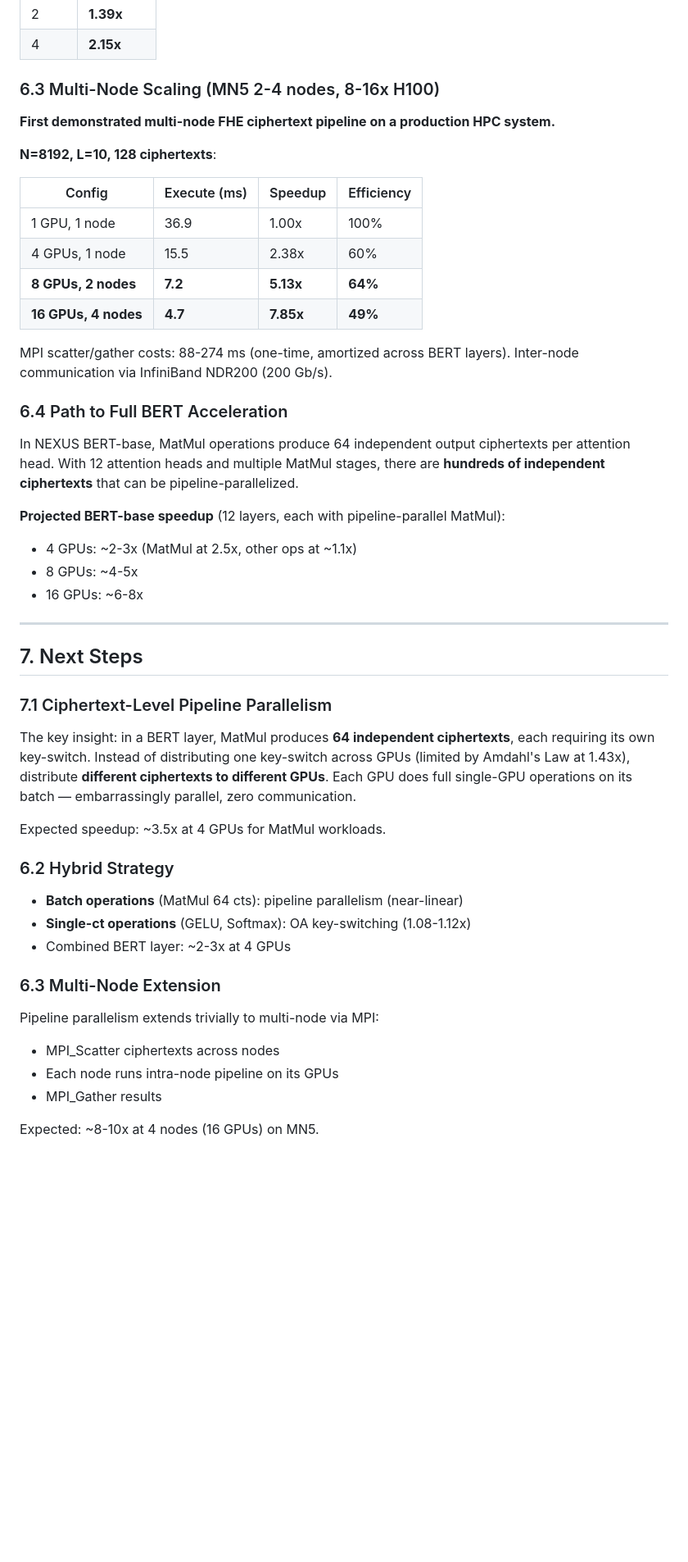
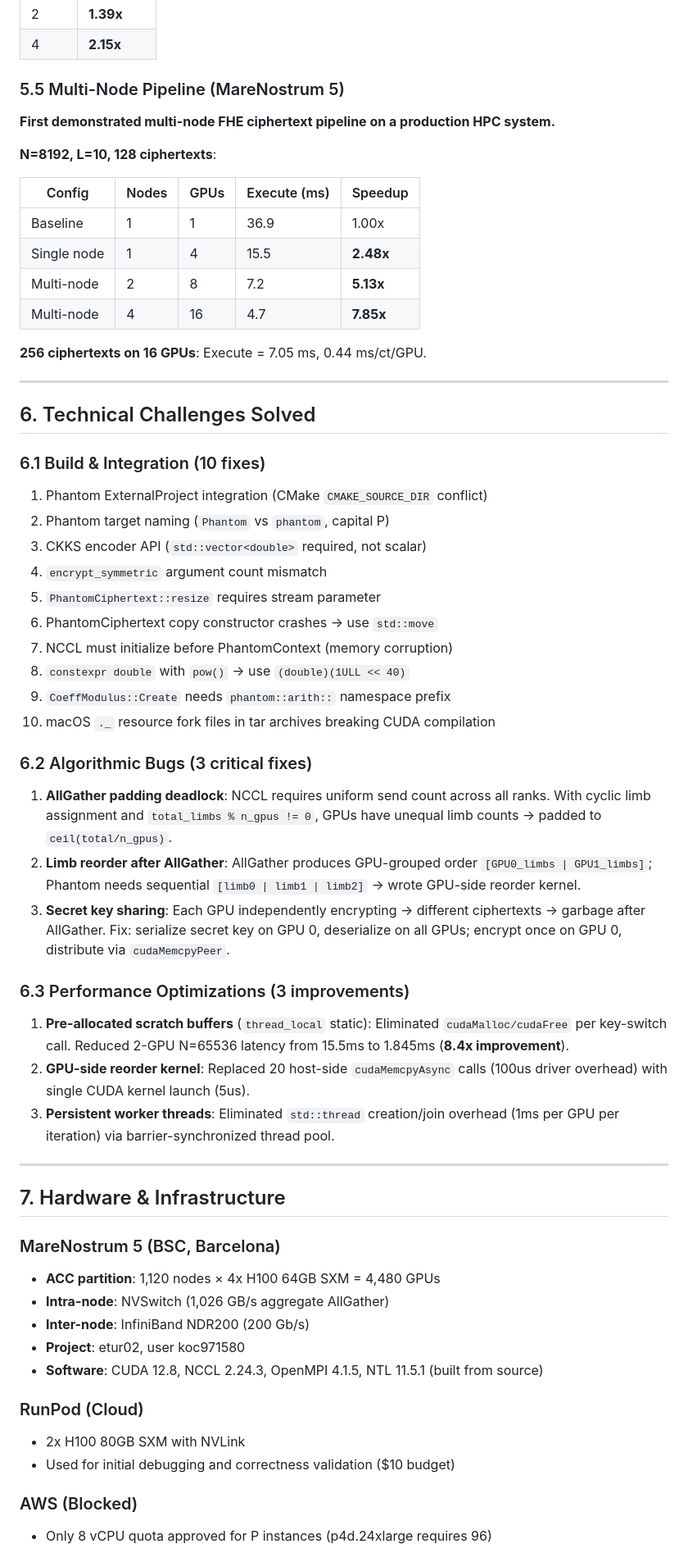
Before and after one commit to hkanpak21/Comp390Project, a Markdown page: paper/progress_report.md, the part around one of its changes. Shown at 82% size. Drawn GitHub-style; blank space fills up the shorter version.

```diff
--- a/paper/progress_report.md
+++ b/paper/progress_report.md
@@ -226,49 +232,62 @@ Instead of distributing one key-switch across GPUs (limited to 1.43x by Amdahl's
 | 2 | **1.39x** |
 | 4 | **2.15x** |
 
-### 6.3 Multi-Node Scaling (MN5 2-4 nodes, 8-16x H100)
+### 5.5 Multi-Node Pipeline (MareNostrum 5)
 
 **First demonstrated multi-node FHE ciphertext pipeline on a production HPC system.**
 
 **N=8192, L=10, 128 ciphertexts**:
 
-| Config | Execute (ms) | Speedup | Efficiency |
-|--------|-------------|---------|------------|
-| 1 GPU, 1 node | 36.9 | 1.00x | 100% |
-| 4 GPUs, 1 node | 15.5 | 2.38x | 60% |
-| **8 GPUs, 2 nodes** | **7.2** | **5.13x** | **64%** |
-| **16 GPUs, 4 nodes** | **4.7** | **7.85x** | **49%** |
+| Config | Nodes | GPUs | Execute (ms) | Speedup |
+|--------|-------|------|-------------|---------|
+| Baseline | 1 | 1 | 36.9 | 1.00x |
+| Single node | 1 | 4 | 15.5 | **2.48x** |
+| Multi-node | 2 | 8 | 7.2 | **5.13x** |
+| Multi-node | 4 | 16 | 4.7 | **7.85x** |
 
-MPI scatter/gather costs: 88-274 ms (one-time, amortized across BERT layers).
-Inter-node communication via InfiniBand NDR200 (200 Gb/s).
-
-### 6.4 Path to Full BERT Acceleration
-
-In NEXUS BERT-base, MatMul operations produce 64 independent output ciphertexts per attention head. With 12 attention heads and multiple MatMul stages, there are **hundreds of independent ciphertexts** that can be pipeline-parallelized.
-
-**Projected BERT-base speedup** (12 layers, each with pipeline-parallel MatMul):
-- 4 GPUs: ~2-3x (MatMul at 2.5x, other ops at ~1.1x)
-- 8 GPUs: ~4-5x
-- 16 GPUs: ~6-8x
+**256 ciphertexts on 16 GPUs**: Execute = 7.05 ms, 0.44 ms/ct/GPU.
 
 ---
 
-## 7. Next Steps
+## 6. Technical Challenges Solved
 
-### 7.1 Ciphertext-Level Pipeline Parallelism
-The key insight: in a BERT layer, MatMul produces **64 independent ciphertexts**, each requiring its own key-switch. Instead of distributing one key-switch across GPUs (limited by Amdahl's Law at 1.43x), distribute **different ciphertexts to different GPUs**. Each GPU does full single-GPU operations on its batch — embarrassingly parallel, zero communication.
+### 6.1 Build & Integration (10 fixes)
+1. Phantom ExternalProject integration (CMake `CMAKE_SOURCE_DIR` conflict)
+2. Phantom target naming (`Phantom` vs `phantom`, capital P)
+3. CKKS encoder API (`std::vector<double>` required, not scalar)
+4. `encrypt_symmetric` argument count mismatch
+5. `PhantomCiphertext::resize` requires stream parameter
+6. PhantomCiphertext copy constructor crashes → use `std::move`
+7. NCCL must initialize before PhantomContext (memory corruption)
+8. `constexpr double` with `pow()` → use `(double)(1ULL << 40)`
+9. `CoeffModulus::Create` needs `phantom::arith::` namespace prefix
+10. macOS `._` resource fork files in tar archives breaking CUDA compilation
 
-Expected speedup: ~3.5x at 4 GPUs for MatMul workloads.
+### 6.2 Algorithmic Bugs (3 critical fixes)
+1. **AllGather padding deadlock**: NCCL requires uniform send count across all ranks. With cyclic limb assignment and `total_limbs % n_gpus != 0`, GPUs have unequal limb counts → padded to `ceil(total/n_gpus)`.
+2. **Limb reorder after AllGather**: AllGather produces GPU-grouped order `[GPU0_limbs | GPU1_limbs]`; Phantom needs sequential `[limb0 | limb1 | limb2]` → wrote GPU-side reorder kernel.
+3. **Secret key sharing**: Each GPU independently encrypting → different ciphertexts → garbage after AllGather. Fix: serialize secret key on GPU 0, deserialize on all GPUs; encrypt once on GPU 0, distribute via `cudaMemcpyPeer`.
 
-### 6.2 Hybrid Strategy
-- **Batch operations** (MatMul 64 cts): pipeline parallelism (near-linear)
-- **Single-ct operations** (GELU, Softmax): OA key-switching (1.08-1.12x)
-- Combined BERT layer: ~2-3x at 4 GPUs
+### 6.3 Performance Optimizations (3 improvements)
+1. **Pre-allocated scratch buffers** (`thread_local` static): Eliminated `cudaMalloc/cudaFree` per key-switch call. Reduced 2-GPU N=65536 latency from 15.5ms to 1.845ms (**8.4x improvement**).
+2. **GPU-side reorder kernel**: Replaced 20 host-side `cudaMemcpyAsync` calls (100us driver overhead) with single CUDA kernel launch (5us).
+3. **Persistent worker threads**: Eliminated `std::thread` creation/join overhead (1ms per GPU per iteration) via barrier-synchronized thread pool.
 
-### 6.3 Multi-Node Extension
-Pipeline parallelism extends trivially to multi-node via MPI:
-- MPI_Scatter ciphertexts across nodes
-- Each node runs intra-node pipeline on its GPUs
-- MPI_Gather results
+---
 
-Expected: ~8-10x at 4 nodes (16 GPUs) on MN5.
+## 7. Hardware & Infrastructure
+
+### MareNostrum 5 (BSC, Barcelona)
+- **ACC partition**: 1,120 nodes × 4x H100 64GB SXM = 4,480 GPUs
+- **Intra-node**: NVSwitch (1,026 GB/s aggregate AllGather)
+- **Inter-node**: InfiniBand NDR200 (200 Gb/s)
+- **Project**: etur02, user koc971580
+- **Software**: CUDA 12.8, NCCL 2.24.3, OpenMPI 4.1.5, NTL 11.5.1 (built from source)
+
+### RunPod (Cloud)
+- 2x H100 80GB SXM with NVLink
+- Used for initial debugging and correctness validation ($10 budget)
+
+### AWS (Blocked)
+- Only 8 vCPU quota approved for P instances (p4d.24xlarge requires 96)
+
```
Also changed, not shown: other parts of paper/progress_report.md (+191 -152 lines).
